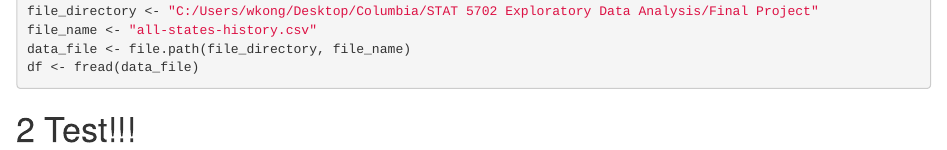
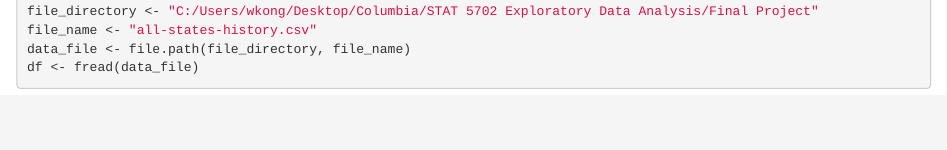
Before and after one commit to andycho97/COVID_Visualization_Project, an R Markdown document (02-data.Rmd): the page in a window 1100 px wide, from 90 px down. Rendered offline with R 4.5, knitr and Pandoc, with nearby package versions; the code chunks are not run, so their results and figures are left out; drawn as R Markdown's standard HTML page in place of the format the file asks for.

Commit message:
remove test text in 02

````diff
--- a/02-data.Rmd
+++ b/02-data.Rmd
@@ -7,5 +7,3 @@ file_name <- "all-states-history.csv"
 data_file <- file.path(file_directory, file_name)
 df <- fread(data_file)
 ```
-
-# Test!!!
````
